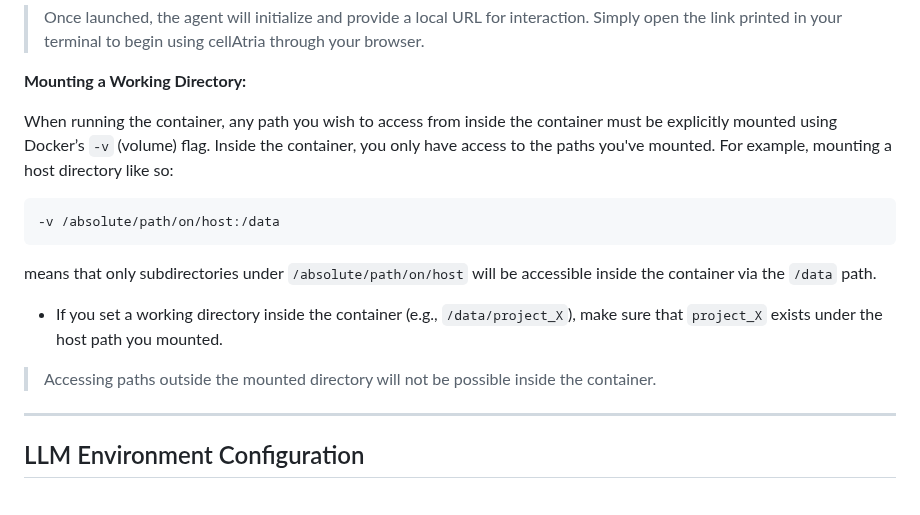
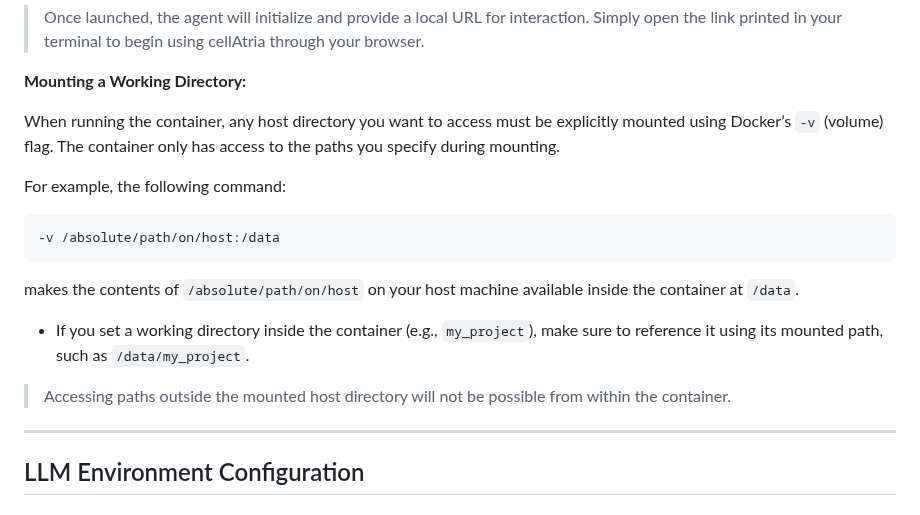
Before and after one commit to AstraZeneca/cellatria, a Markdown page: README.md, the part around the change. GitHub-like rendering; folded sections open.

Commit message:
path debug

````diff
--- a/README.md
+++ b/README.md
@@ -94,17 +94,19 @@ Command Breakdown:
 
 **Mounting a Working Directory:**
 
-When running the container, any path you wish to access from inside the container must be explicitly mounted using Docker’s `-v` (volume) flag.
-Inside the container, you only have access to the paths you've mounted. For example, mounting a host directory like so:
+When running the container, any host directory you want to access must be explicitly mounted using Docker’s `-v` (volume) flag. The container only has access to the paths you specify during mounting.
+
+For example, the following command:
 
 ```bash
 -v /absolute/path/on/host:/data
 ```
 
-means that only subdirectories under `/absolute/path/on/host` will be accessible inside the container via the `/data` path.
-- If you set a working directory inside the container (e.g., `/data/project_X`), make sure that `project_X` exists under the host path you mounted.
+makes the contents of `/absolute/path/on/host` on your host machine available inside the container at `/data`.
 
-> Accessing paths outside the mounted directory will not be possible inside the container.
+- If you set a working directory inside the container (e.g., `my_project`), make sure to reference it using its mounted path, such as `/data/my_project`.
+
+> Accessing paths outside the mounted host directory will not be possible from within the container.
 
 </details>
 
````
